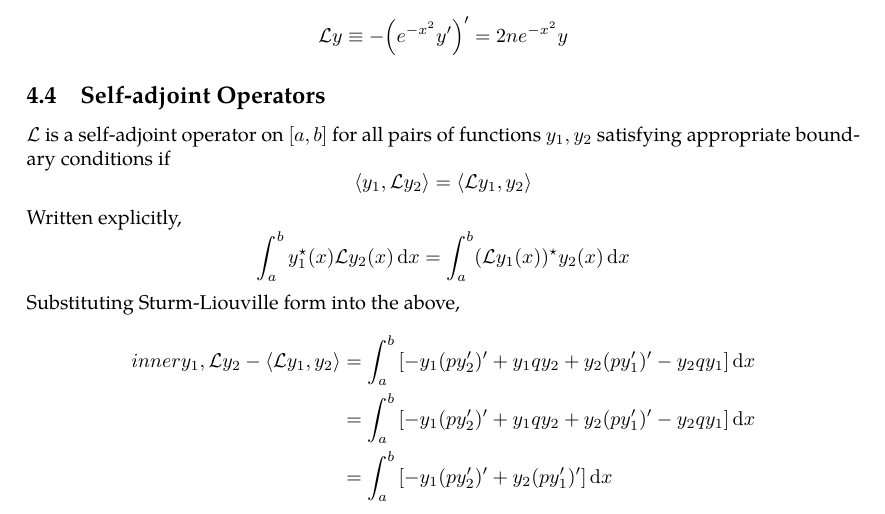
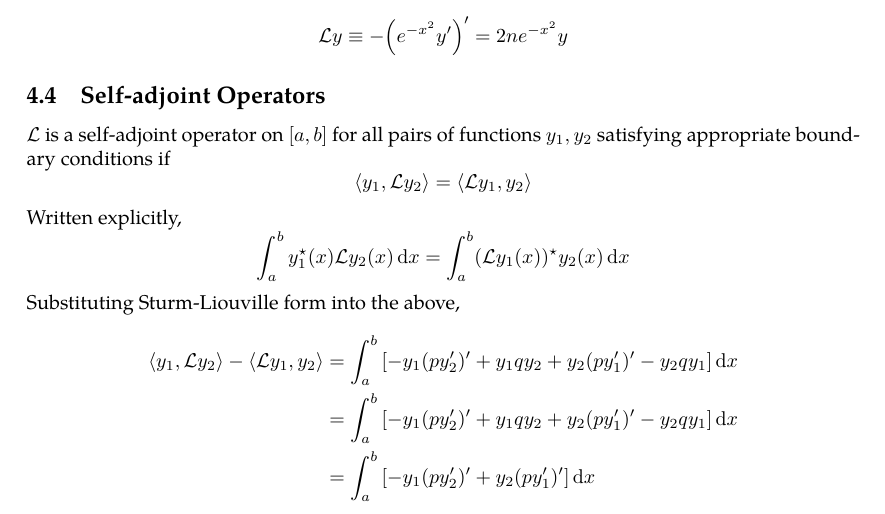
Before and after one commit to zeramorphic/cambridge-maths-notes, a LaTeX document (ib/methods/main.tex, which reads ib/methods/04.tex): part of page 12 of 26, cut so that both start at the same text. Compiled offline with pdfLaTeX.

Commit message:
Fix typo
Signed-off-by: thirdsgames <thirdsgames2018@gmail.com>

```diff
--- a/ib/methods/04.tex
+++ b/ib/methods/04.tex
@@ -93,7 +93,7 @@ Written explicitly,
 \]
 Substituting Sturm-Liouville form into the above,
 \begin{align*}
-	inner{y_1, \mathcal L y_2} - \inner{\mathcal L y_1, y_2} & = \int_a^b \qty[-y_1 (py_2')' + y_1 q y_2 + y_2 (p y_1')' - y_2 q y_1] \dd{x} \\
+	\inner{y_1, \mathcal L y_2} - \inner{\mathcal L y_1, y_2} & = \int_a^b \qty[-y_1 (py_2')' + y_1 q y_2 + y_2 (p y_1')' - y_2 q y_1] \dd{x} \\
 	                                                         & = \int_a^b \qty[-y_1 (py_2')' + y_1 q y_2 + y_2 (p y_1')' - y_2 q y_1] \dd{x} \\
 	                                                         & = \int_a^b \qty[-y_1 (py_2')' + y_2 (p y_1')'] \dd{x}                         \\
 	\intertext{Adding \( -y_1' p y_2' + y_1' p y_2' \),}
```
